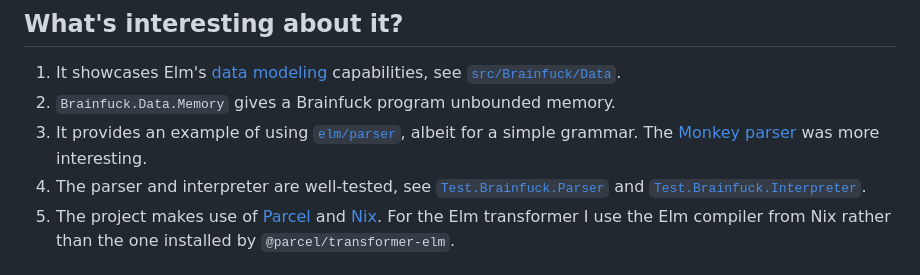
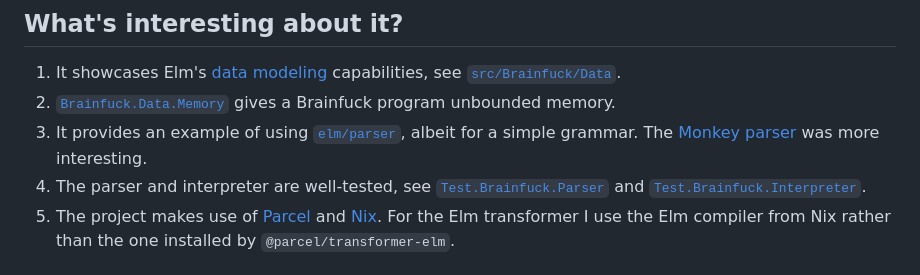
Before and after one commit to dwayne/elm-brainfuck, a Markdown page: README.md, the part around one of its changes. Rendered like a GitHub page.

```diff
--- a/README.md
+++ b/README.md
@@ -7,5 +7,5 @@ A [Brainfuck](https://en.wikipedia.org/wiki/Brainfuck) interpreter written in [E
 ## What's interesting about it?
 
 1. It showcases Elm's [data modeling](https://thoughtbot.com/blog/data-modeling-resources-in-elm) capabilities, see [`src/Brainfuck/Data`](./src/Brainfuck/Data).
-2. `Brainfuck.Data.Memory` gives a Brainfuck program unbounded memory.
+2. [`Brainfuck.Data.Memory`](./src/Brainfuck/Data/Memory.elm) gives a Brainfuck program unbounded memory.
 3. It provides an example of using [`elm/parser`](https://package.elm-lang.org/packages/elm/parser/latest/), albeit for a simple grammar. The [Monkey](https://github.com/dwayne/elm-monkey-interpreter) [parser](https://github.com/dwayne/elm-monkey-interpreter/blob/367751ac26ab04cfd8f2cc528641ad975f9e5665/src/Monkey/Parser.elm) was more interesting.
```
Also changed, not shown: other parts of README.md (+3 -3 lines).
